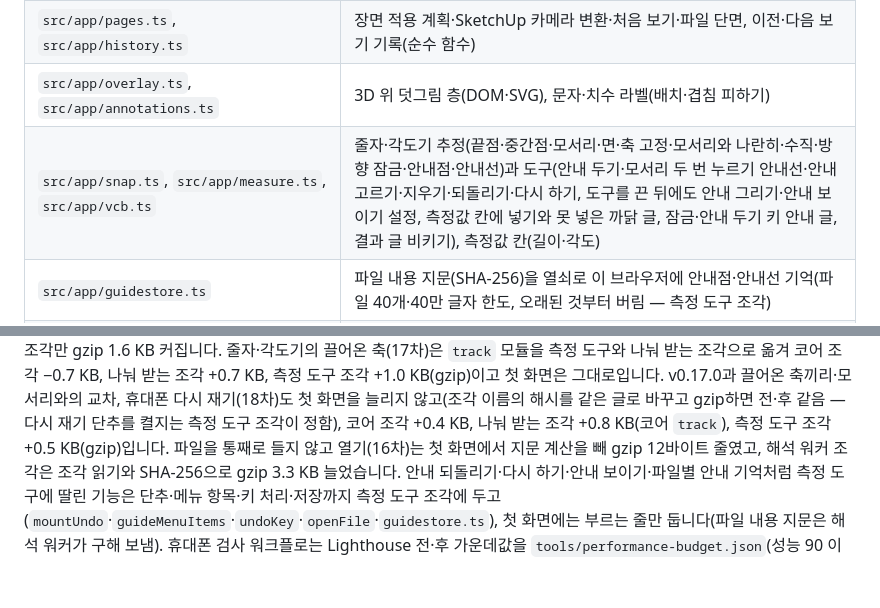
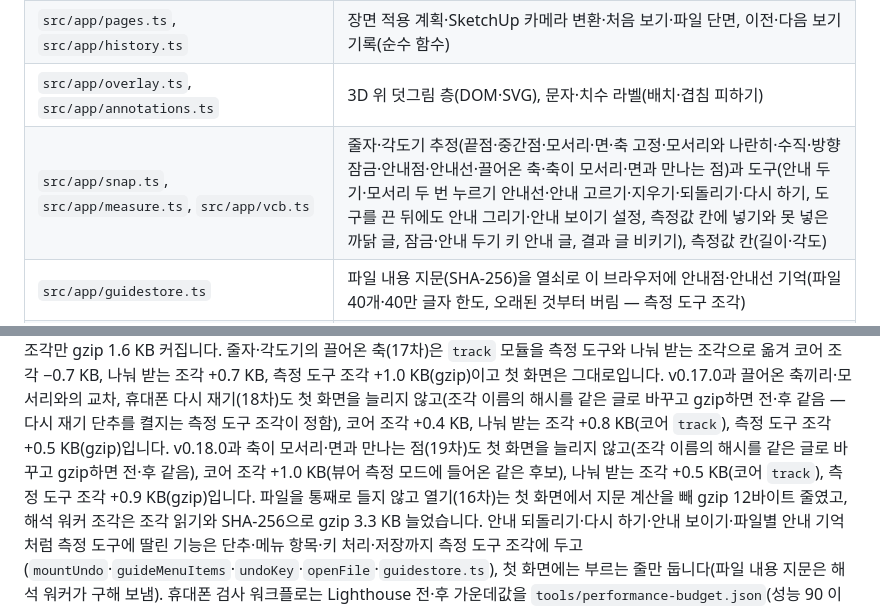
Before and after one commit to GyuTae-Kim/opencad-skp, a Markdown page: README.md, 2 parts joined by grey strips. GitHub-like rendering; blank space fills up the shorter version.

```diff
--- a/README.md
+++ b/README.md
@@ -397,7 +404,7 @@ const scene = skpToScene(bytes, { textures: images.materials }); // Viewer3d.set
 | `src/app/layout.ts`, `src/app/view.ts` | 패널 폭·시트 높이(기억), 시트를 여닫을 때 보기 지키기·맞춰 보기 카메라(순수 함수) |
 | `src/app/pages.ts`, `src/app/history.ts` | 장면 적용 계획·SketchUp 카메라 변환·처음 보기·파일 단면, 이전·다음 보기 기록(순수 함수) |
 | `src/app/overlay.ts`, `src/app/annotations.ts` | 3D 위 덧그림 층(DOM·SVG), 문자·치수 라벨(배치·겹침 피하기) |
-| `src/app/snap.ts`, `src/app/measure.ts`, `src/app/vcb.ts` | 줄자·각도기 추정(끝점·중간점·모서리·면·축 고정·모서리와 나란히·수직·방향 잠금·안내점·안내선)과 도구(안내 두기·모서리 두 번 누르기 안내선·안내 고르기·지우기·되돌리기·다시 하기, 도구를 끈 뒤에도 안내 그리기·안내 보이기 설정, 측정값 칸에 넣기와 못 넣은 까닭 글, 잠금·안내 두기 키 안내 글, 결과 글 비키기), 측정값 칸(길이·각도) |
+| `src/app/snap.ts`, `src/app/measure.ts`, `src/app/vcb.ts` | 줄자·각도기 추정(끝점·중간점·모서리·면·축 고정·모서리와 나란히·수직·방향 잠금·안내점·안내선·끌어온 축·축이 모서리·면과 만나는 점)과 도구(안내 두기·모서리 두 번 누르기 안내선·안내 고르기·지우기·되돌리기·다시 하기, 도구를 끈 뒤에도 안내 그리기·안내 보이기 설정, 측정값 칸에 넣기와 못 넣은 까닭 글, 잠금·안내 두기 키 안내 글, 결과 글 비키기), 측정값 칸(길이·각도) |
 | `src/app/guidestore.ts` | 파일 내용 지문(SHA-256)을 열쇠로 이 브라우저에 안내점·안내선 기억(파일 40개·40만 글자 한도, 오래된 것부터 버림 — 측정 도구 조각) |
 | `src/app/measurehints.ts` | 측정 도구를 받기 전에도 쓰는 키 규칙(도구 이름, 안내 두기 키 — 첫 화면에 남음) |
 | `src/app/entity.ts`, `src/app/units.ts` | 엔티티 정보 행·속성 사전, 모형 단위 글(십진·건축·분수·공학, 넓이·부피·각도) |
@@ -495,6 +512,8 @@ v0.16.0도 첫 화면을 바꾸지 않고, 뷰어 측정 모드에 들어온 끌
 줄자·각도기의 끌어온 축(17차)은 `track` 모듈을 측정 도구와 나눠 받는 조각으로 옮겨 코어 조각 −0.7 KB, 나눠 받는 조각 +0.7 KB, 측정 도구 조각 +1.0 KB(gzip)이고 첫 화면은 그대로입니다.
 v0.17.0과 끌어온 축끼리·모서리와의 교차, 휴대폰 다시 재기(18차)도 첫 화면을 늘리지 않고(조각 이름의 해시를 같은 글로 바꾸고 gzip하면 전·후 같음 — 다시 재기 단추를 켤지는 측정 도구 조각이 정함),
 코어 조각 +0.4 KB, 나눠 받는 조각 +0.8 KB(코어 `track`), 측정 도구 조각 +0.5 KB(gzip)입니다.
+v0.18.0과 축이 모서리·면과 만나는 점(19차)도 첫 화면을 늘리지 않고(조각 이름의 해시를 같은 글로 바꾸고 gzip하면 전·후 같음),
+코어 조각 +1.0 KB(뷰어 측정 모드에 들어온 같은 후보), 나눠 받는 조각 +0.5 KB(코어 `track`), 측정 도구 조각 +0.9 KB(gzip)입니다.
 파일을 통째로 들지 않고 열기(16차)는 첫 화면에서 지문 계산을 빼 gzip 12바이트 줄였고, 해석 워커 조각은 조각 읽기와 SHA-256으로 gzip 3.3 KB 늘었습니다.
 안내 되돌리기·다시 하기·안내 보이기·파일별 안내 기억처럼 측정 도구에 딸린 기능은 단추·메뉴 항목·키 처리·저장까지 측정 도구 조각에 두고
 (`mountUndo`·`guideMenuItems`·`undoKey`·`openFile`·`guidestore.ts`), 첫 화면에는 부르는 줄만 둡니다(파일 내용 지문은 해석 워커가 구해 보냄).
```
Also changed, not shown: other parts of README.md (+24 -5 lines).
